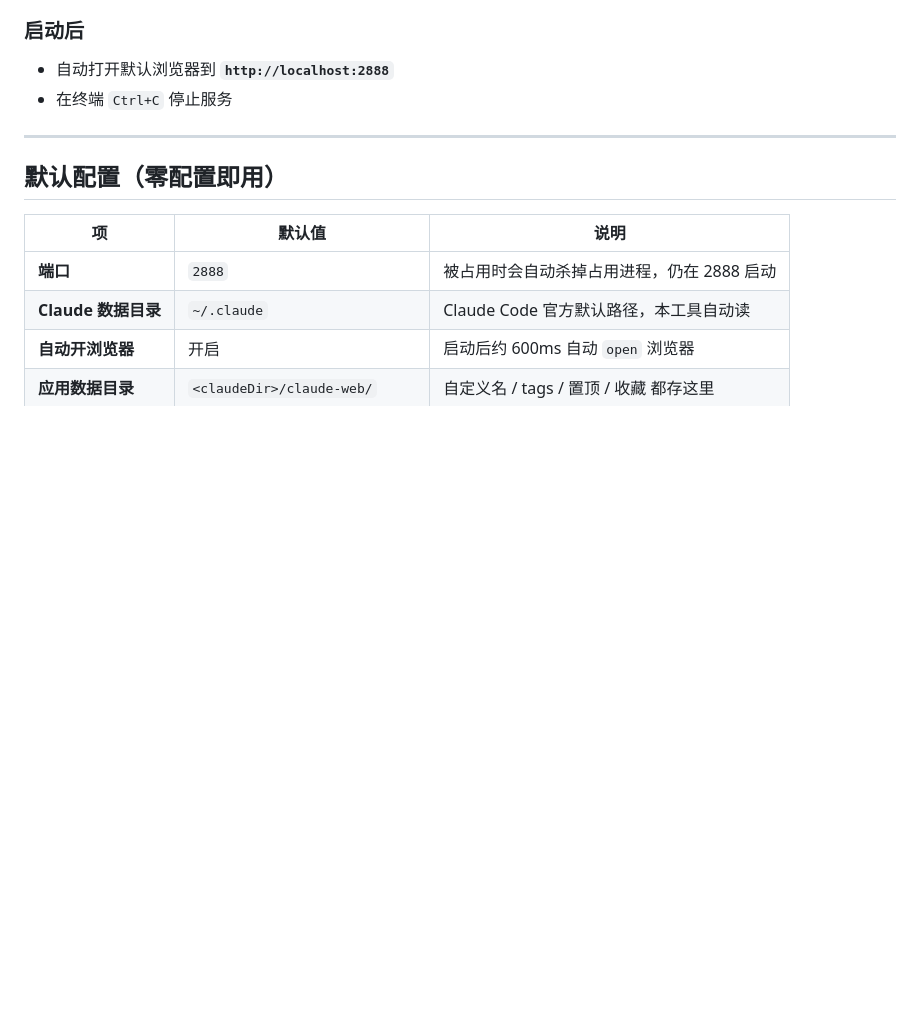
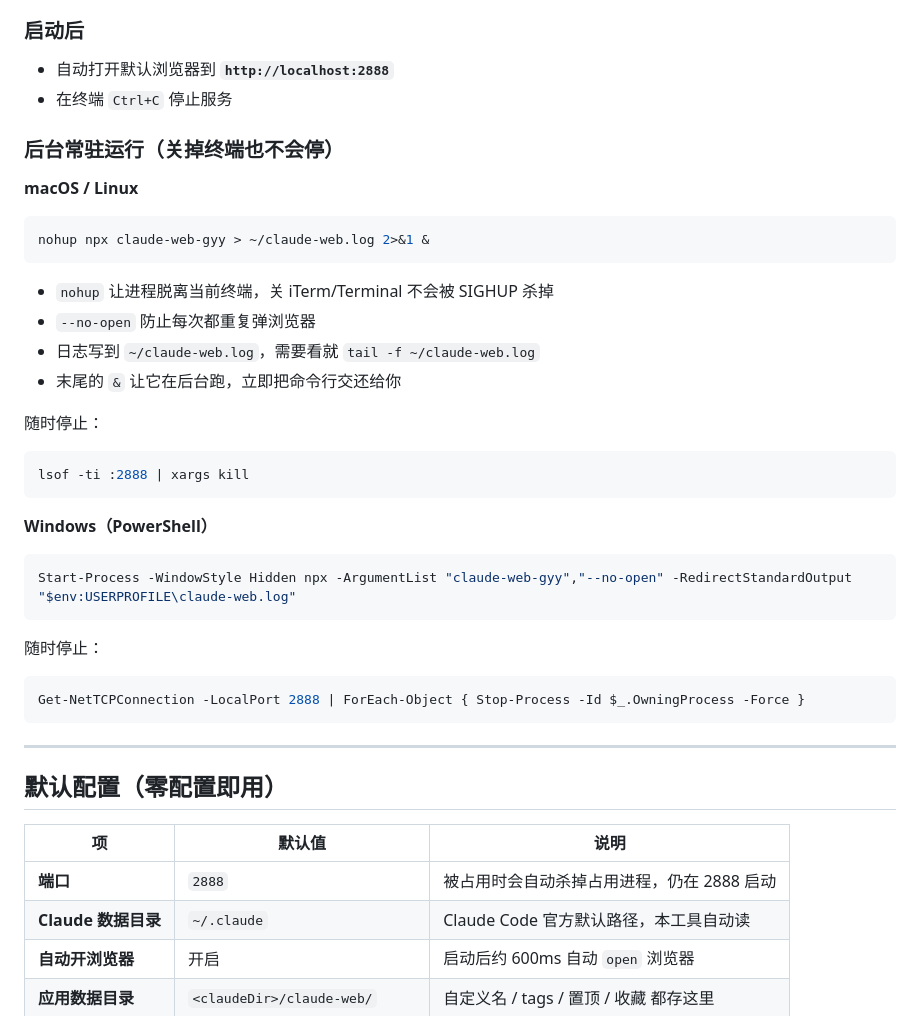
Before and after one commit to guyouyin123/claude-web, a Markdown page: README.md, the part around one of its changes. Rendered like a GitHub page; blank space fills up the shorter version.

````diff
--- a/README.md
+++ b/README.md
@@ -86,6 +86,37 @@ npx claude-web-gyy
 - 自动打开默认浏览器到 **`http://localhost:2888`**
 - 在终端 `Ctrl+C` 停止服务
 
+### 后台常驻运行（关掉终端也不会停）
+
+**macOS / Linux**
+
+```bash
+nohup npx claude-web-gyy > ~/claude-web.log 2>&1 &
+```
+
+- `nohup` 让进程脱离当前终端，关 iTerm/Terminal 不会被 SIGHUP 杀掉
+- `--no-open` 防止每次都重复弹浏览器
+- 日志写到 `~/claude-web.log`，需要看就 `tail -f ~/claude-web.log`
+- 末尾的 `&` 让它在后台跑，立即把命令行交还给你
+
+随时停止：
+
+```bash
+lsof -ti :2888 | xargs kill
+```
+
+**Windows（PowerShell）**
+
+```powershell
+Start-Process -WindowStyle Hidden npx -ArgumentList "claude-web-gyy","--no-open" -RedirectStandardOutput "$env:USERPROFILE\claude-web.log"
+```
+
+随时停止：
+
+```powershell
+Get-NetTCPConnection -LocalPort 2888 | ForEach-Object { Stop-Process -Id $_.OwningProcess -Force }
+```
+
 ---
 
 ## 默认配置（零配置即用）
````
Also changed, not shown: other parts of README.md (+30 -7 lines).
